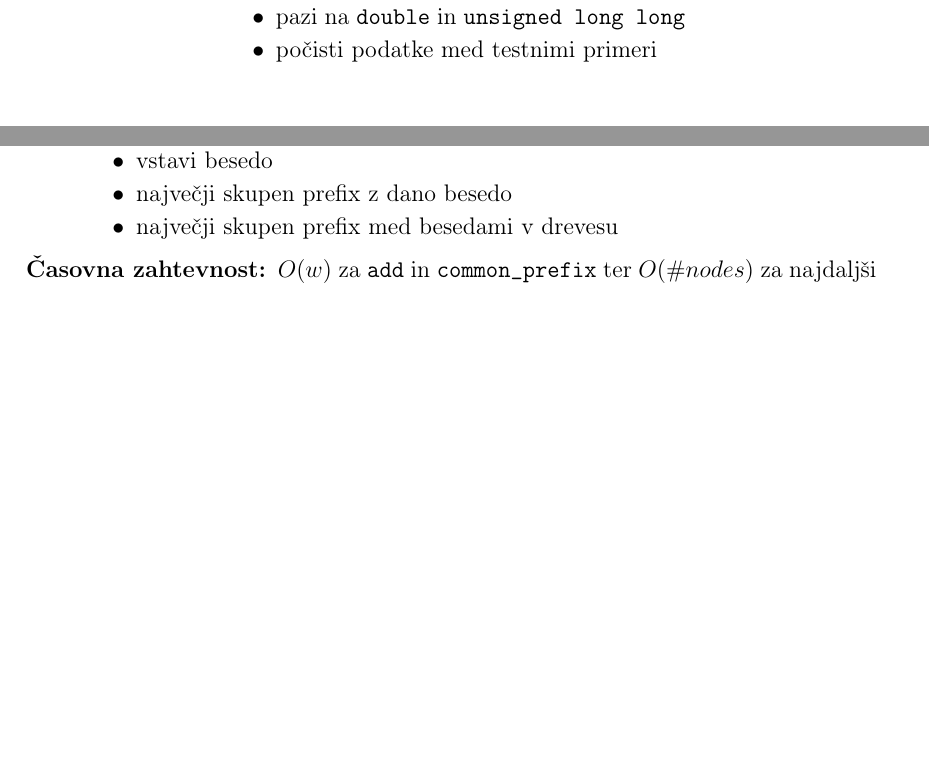
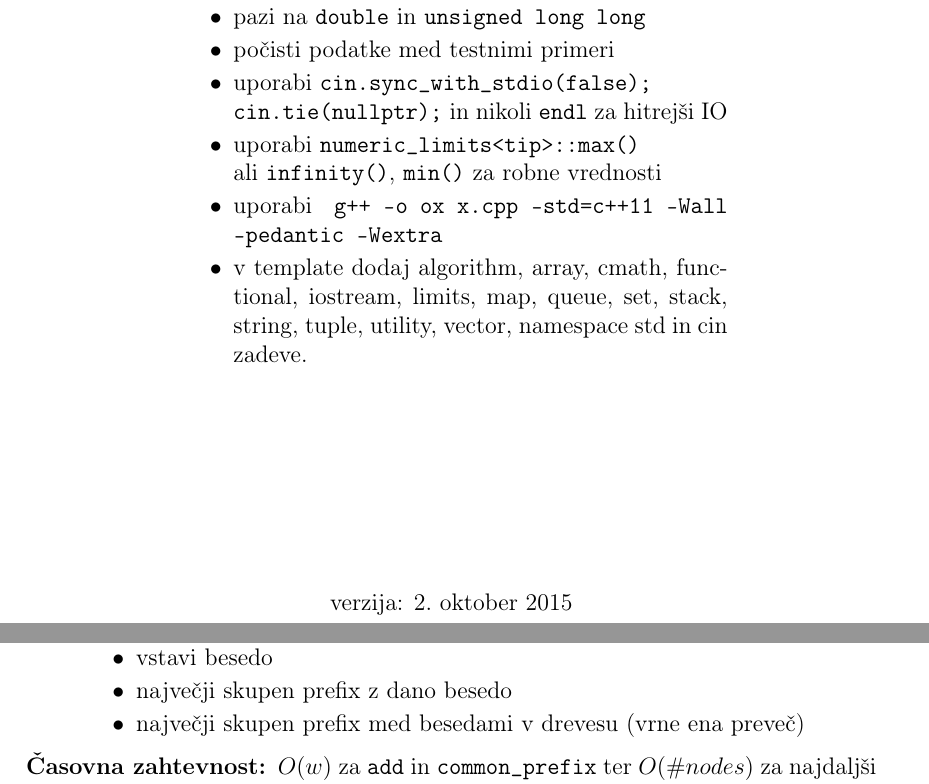
Before and after one commit to jureslak/codebook, a LaTeX document (codebook.tex): two parts of pages 1 and 19 of 36, joined at a grey line, cut so that both start at the same text, the shorter picture padded with empty space. The pictures show the PDF file codebook.pdf that the author committed with the source.

Commit message:
Dodaj namige.

```diff
--- a/codebook.tex
+++ b/codebook.tex
@@ -82,3 +82,11 @@
     \item podrobno in pozorno preberi navodila
     \item pazi na \texttt{double} in \ull
     \item počisti podatke med testnimi primeri
+    \item uporabi \texttt{cin.sync\_with\_stdio(false);}\\
+      \texttt{cin.tie(nullptr);} in nikoli \texttt{endl} za hitrejši IO
+    \item uporabi \texttt{numeric\_limits<tip>::max()} \\ ali \texttt{infinity()},
+      \texttt{min()} za robne vrednosti
+    \item uporabi \texttt{g++ -o ox x.cpp -std=c++11 -Wall -pedantic -Wextra}
+    \item v template dodaj
+      algorithm,
+      array,
@@ -85,3 +102,8 @@
+      string,
+      tuple,
+      utility,
+      vector,
+      namespace std in cin zadeve.
   \end{itemize*}}
   \vfill
   verzija: \today
@@ -398,7 +420,7 @@ koncih).
     \begin{itemize*}
       \item vstavi besedo
       \item največji skupen prefix z dano besedo
-      \item največji skupen prefix med besedami v drevesu
+      \item največji skupen prefix med besedami v drevesu (vrne ena preveč)
     \end{itemize*}
   \item[Časovna zahtevnost:] $O(w)$ za \verb|add| in \verb|common_prefix| ter
     $O(\#nodes)$ za najdaljši prefix med vsemi besedami.
```
Also changed, not shown: codebook.pdf, codebook.tex (11 more changed lines).
